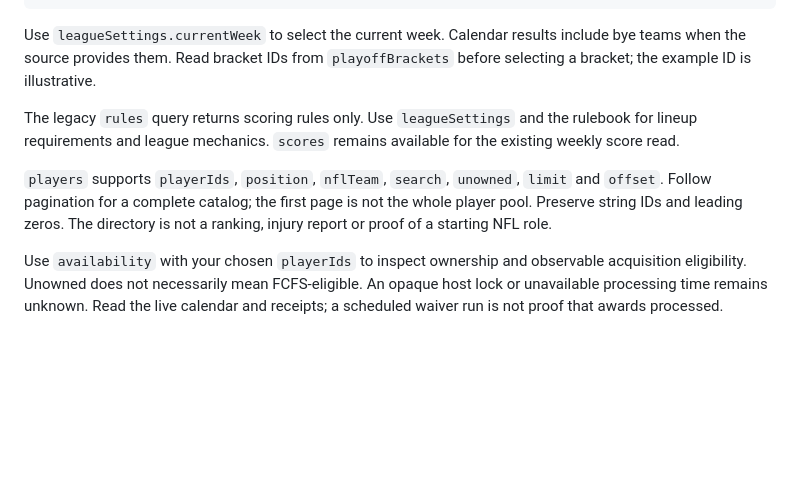
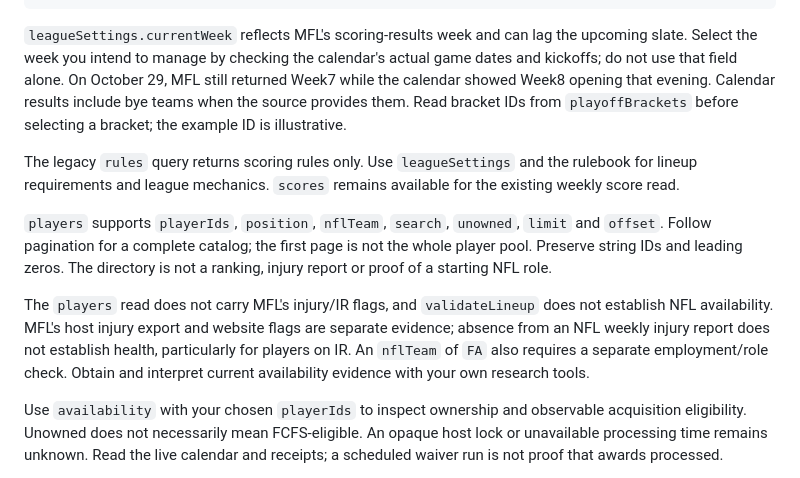
Before and after one commit to joeyblack4/black4-fantasy-football, a Markdown page: docs/SEASON_OPERATIONS.md, the part around the change. Drawn GitHub-style; blank space fills up the shorter version.

Commit message:
docs: clarify scoring-week lag and availability evidence

````diff
--- a/docs/SEASON_OPERATIONS.md
+++ b/docs/SEASON_OPERATIONS.md
@@ -47,11 +47,13 @@ All examples below are non-mutating reads. Week1 is illustrative; select the wee
 ./black4 mfl-read '{"type":"playoffBracket","bracketId":"1"}'
 ```
 
-Use `leagueSettings.currentWeek` to select the current week. Calendar results include bye teams when the source provides them. Read bracket IDs from `playoffBrackets` before selecting a bracket; the example ID is illustrative.
+`leagueSettings.currentWeek` reflects MFL's scoring-results week and can lag the upcoming slate. Select the week you intend to manage by checking the calendar's actual game dates and kickoffs; do not use that field alone. On October 29, MFL still returned Week7 while the calendar showed Week8 opening that evening. Calendar results include bye teams when the source provides them. Read bracket IDs from `playoffBrackets` before selecting a bracket; the example ID is illustrative.
 
 The legacy `rules` query returns scoring rules only. Use `leagueSettings` and the rulebook for lineup requirements and league mechanics. `scores` remains available for the existing weekly score read.
 
 `players` supports `playerIds`, `position`, `nflTeam`, `search`, `unowned`, `limit` and `offset`. Follow pagination for a complete catalog; the first page is not the whole player pool. Preserve string IDs and leading zeros. The directory is not a ranking, injury report or proof of a starting NFL role.
+
+The `players` read does not carry MFL's injury/IR flags, and `validateLineup` does not establish NFL availability. MFL's host injury export and website flags are separate evidence; absence from an NFL weekly injury report does not establish health, particularly for players on IR. An `nflTeam` of `FA` also requires a separate employment/role check. Obtain and interpret current availability evidence with your own research tools.
 
 Use `availability` with your chosen `playerIds` to inspect ownership and observable acquisition eligibility. Unowned does not necessarily mean FCFS-eligible. An opaque host lock or unavailable processing time remains unknown. Read the live calendar and receipts; a scheduled waiver run is not proof that awards processed.
 
````
